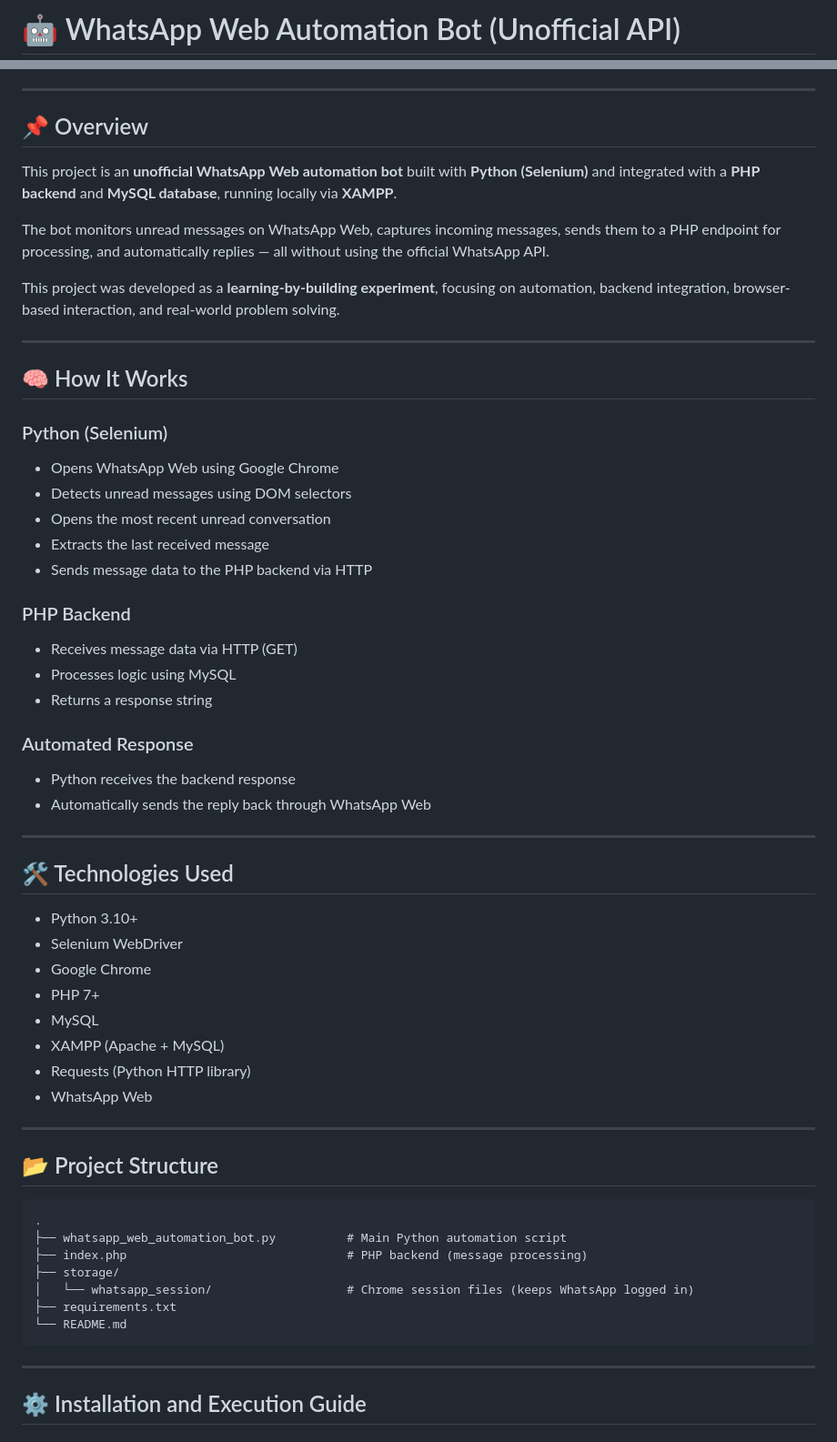
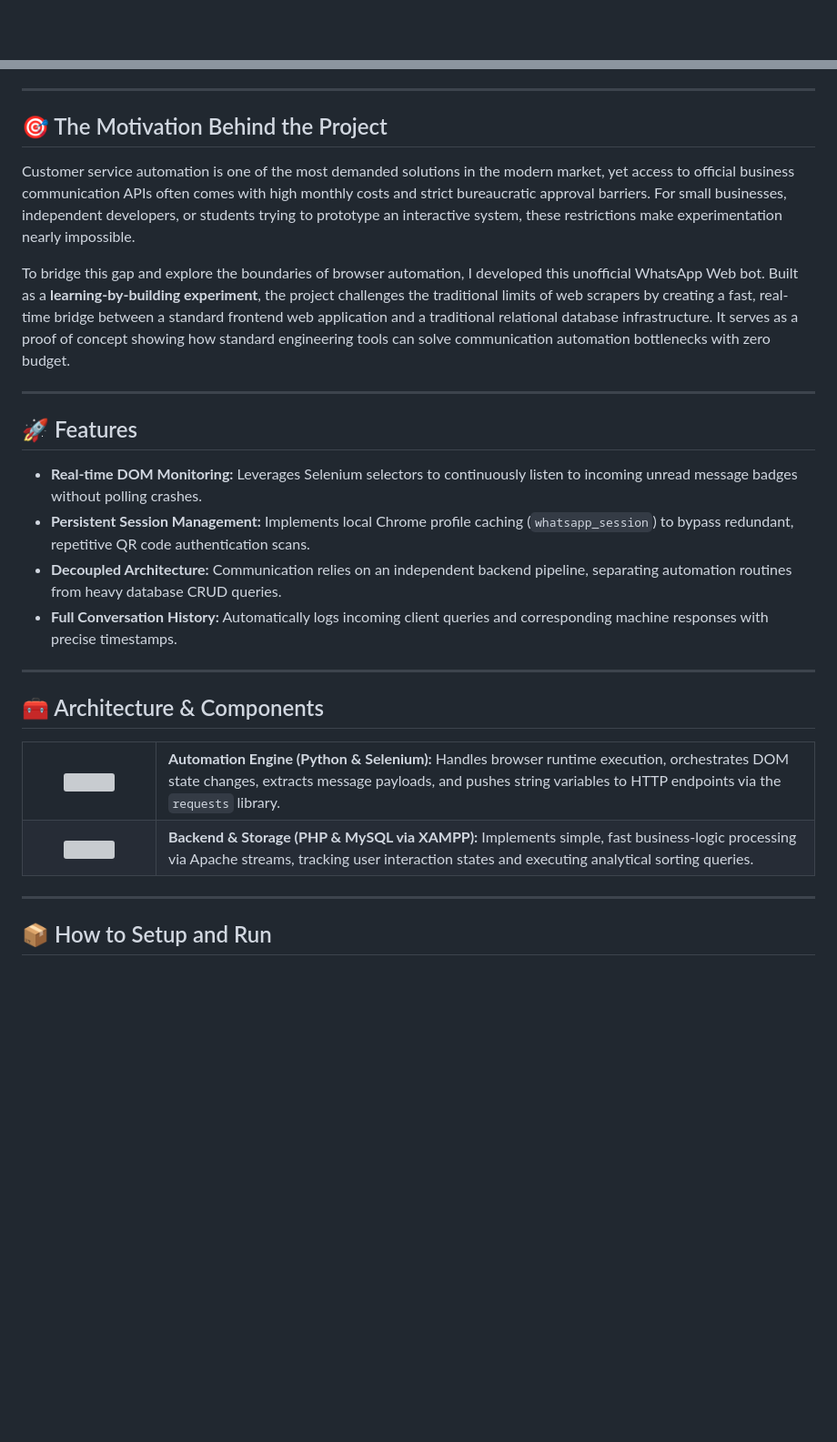
Before and after one commit to rafael-smoura/whatsapp_automation_bot, a Markdown page: README.md, 2 parts joined by grey strips. Shown at 91% size. Drawn GitHub-style; blank space fills up the shorter version; grey boxes are pictures that could not be loaded.

Commit message:
docs: finalize layout and add future roadmap section to README

````diff
--- a/README.md
+++ b/README.md
@@ -1,2 +1 @@
-# 🤖 WhatsApp Web Automation Bot (Unofficial API)
 
@@ -9,62 +18,45 @@ Use responsibly and **at your own risk** — WhatsApp may restrict or ban automa
 
 ---
 
-## 📌 Overview
+## 🎯 The Motivation Behind the Project
 
-This project is an **unofficial WhatsApp Web automation bot** built with **Python (Selenium)** and integrated with a **PHP backend** and **MySQL database**, running locally via **XAMPP**.
+Customer service automation is one of the most demanded solutions in the modern market, yet access to official business communication APIs often comes with high monthly costs and strict bureaucratic approval barriers. For small businesses, independent developers, or students trying to prototype an interactive system, these restrictions make experimentation nearly impossible.
 
-The bot monitors unread messages on WhatsApp Web, captures incoming messages, sends them to a PHP endpoint for processing, and automatically replies — all without using the official WhatsApp API.
-
-This project was developed as a **learning-by-building experiment**, focusing on automation, backend integration, browser-based interaction, and real-world problem solving.
+To bridge this gap and explore the boundaries of browser automation, I developed this unofficial WhatsApp Web bot. Built as a **learning-by-building experiment**, the project challenges the traditional limits of web scrapers by creating a fast, real-time bridge between a standard frontend web application and a traditional relational database infrastructure. It serves as a proof of concept showing how standard engineering tools can solve communication automation bottlenecks with zero budget.
 
 ---
 
-## 🧠 How It Works
+## 🚀 Features
 
-### Python (Selenium)
-- Opens WhatsApp Web using Google Chrome
-- Detects unread messages using DOM selectors
-- Opens the most recent unread conversation
-- Extracts the last received message
-- Sends message data to the PHP backend via HTTP
-
-### PHP Backend
-- Receives message data via HTTP (GET)
-- Processes logic using MySQL
-- Returns a response string
-
-### Automated Response
-- Python receives the backend response
-- Automatically sends the reply back through WhatsApp Web
+* **Real-time DOM Monitoring:** Leverages Selenium selectors to continuously listen to incoming unread message badges without polling crashes.
+* **Persistent Session Management:** Implements local Chrome profile caching (`whatsapp_session`) to bypass redundant, repetitive QR code authentication scans.
+* **Decoupled Architecture:** Communication relies on an independent backend pipeline, separating automation routines from heavy database CRUD queries.
+* **Full Conversation History:** Automatically logs incoming client queries and corresponding machine responses with precise timestamps.
 
 ---
 
-## 🛠️ Technologies Used
+## 🧰 Architecture & Components
 
-- Python 3.10+
-- Selenium WebDriver
-- Google Chrome
-- PHP 7+
-- MySQL
-- XAMPP (Apache + MySQL)
-- Requests (Python HTTP library)
-- WhatsApp Web
+<table width="100%">
+  <tr>
+    <td width="120px" align="center" style="border: none;">
+      <img src="https://skillicons.dev/icons?i=python,selenium" />
+    </td>
+    <td style="border: none; padding-left: 15px;">
+      <strong>Automation Engine (Python & Selenium):</strong> Handles browser runtime execution, orchestrates DOM state changes, extracts message payloads, and pushes string variables to HTTP endpoints via the <code>requests</code> library.
+    </td>
+  </tr>
+  <tr>
+    <td width="120px" align="center" style="border: none;">
+      <img src="https://skillicons.dev/icons?i=php,mysql" />
+    </td>
+    <td style="border: none; padding-left: 15px;">
+      <strong>Backend & Storage (PHP & MySQL via XAMPP):</strong> Implements simple, fast business-logic processing via Apache streams, tracking user interaction states and executing analytical sorting queries.
+    </td>
+  </tr>
+</table>
 
 ---
 
-## 📂 Project Structure
+## 📦 How to Setup and Run
 
-```
-.
-├── whatsapp_web_automation_bot.py          # Main Python automation script
-├── index.php                               # PHP backend (message processing)
-├── storage/
-│   └── whatsapp_session/                   # Chrome session files (keeps WhatsApp logged in)
-├── requirements.txt
-└── README.md
-```
-
----
-
-## ⚙️ Installation and Execution Guide
-
````
Also changed, not shown: other parts of README.md (+54 -128 lines).
